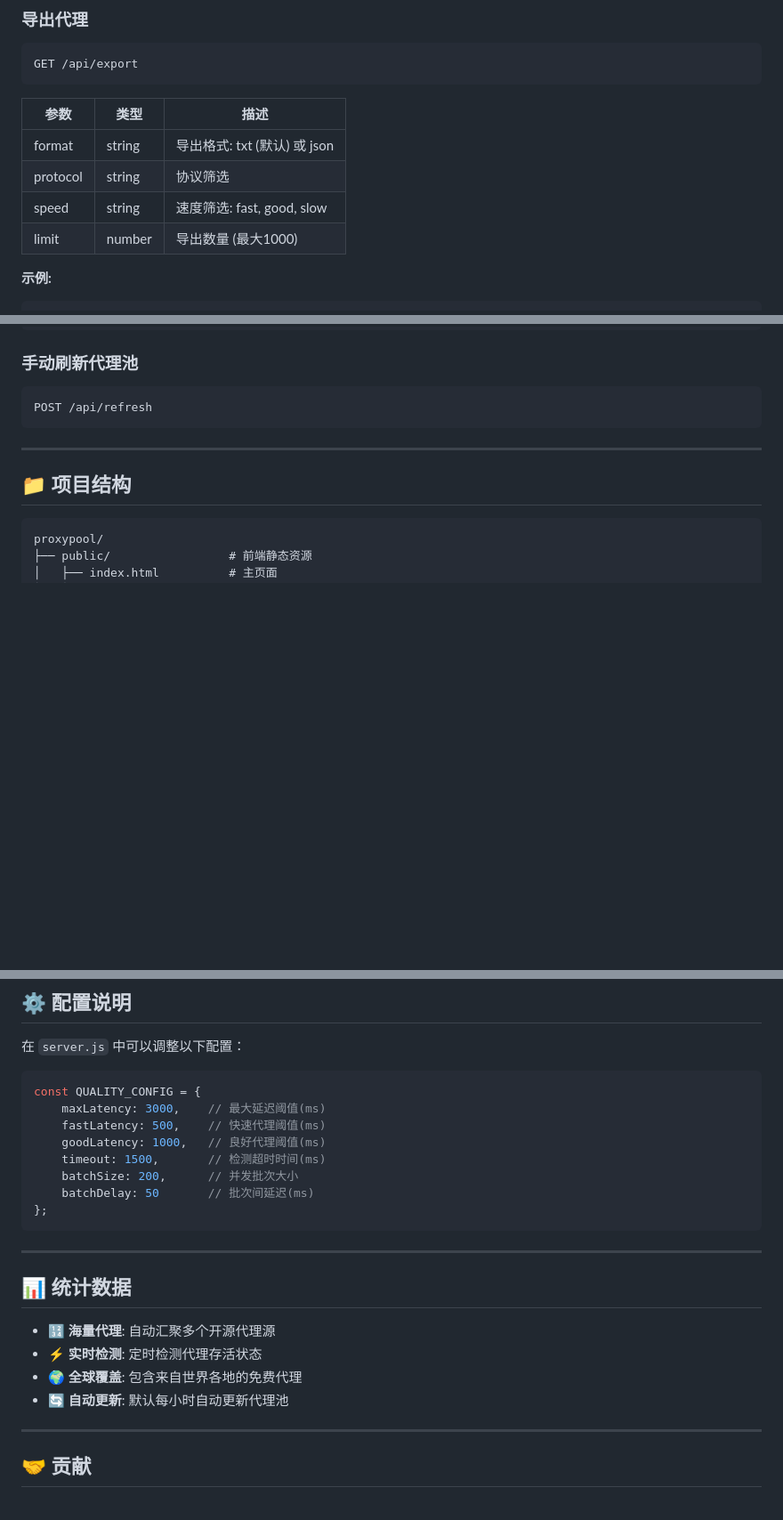
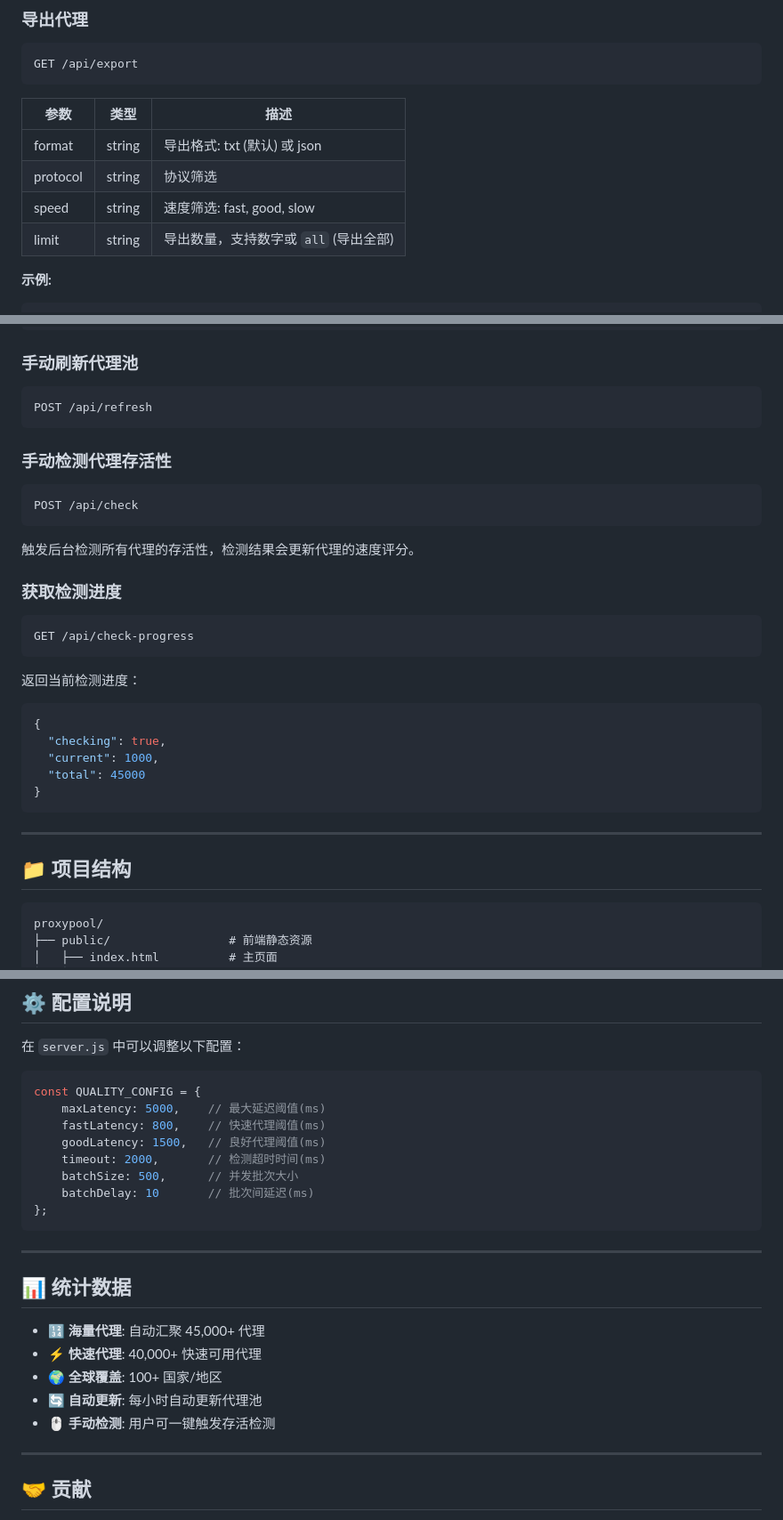
Before and after one commit to 1837620622/proxypool, a Markdown page: README.md, 3 parts joined by grey strips. Shown at 89% size. GitHub-like rendering; blank space fills up the shorter version.

Commit message:
更新 README.md：添加新 API 端点文档和最新配置

````diff
--- a/README.md
+++ b/README.md
@@ -117,7 +117,7 @@ GET /api/export
 | format | string | 导出格式: txt (默认) 或 json |
 | protocol | string | 协议筛选 |
 | speed | string | 速度筛选: fast, good, slow |
-| limit | number | 导出数量 (最大1000) |
+| limit | string | 导出数量，支持数字或 `all` (导出全部) |
 
 **示例:**
 ```bash
@@ -156,6 +156,29 @@ GET /api/stats
 
 ```
 POST /api/refresh
+```
+
+### 手动检测代理存活性
+
+```
+POST /api/check
+```
+
+触发后台检测所有代理的存活性，检测结果会更新代理的速度评分。
+
+### 获取检测进度
+
+```
+GET /api/check-progress
+```
+
+返回当前检测进度：
+```json
+{
+  "checking": true,
+  "current": 1000,
+  "total": 45000
+}
 ```
 
 ---
@@ -198,12 +221,12 @@ proxypool/
 
 ```javascript
 const QUALITY_CONFIG = {
-    maxLatency: 3000,    // 最大延迟阈值(ms)
-    fastLatency: 500,    // 快速代理阈值(ms)
-    goodLatency: 1000,   // 良好代理阈值(ms)
-    timeout: 1500,       // 检测超时时间(ms)
-    batchSize: 200,      // 并发批次大小
-    batchDelay: 50       // 批次间延迟(ms)
+    maxLatency: 5000,    // 最大延迟阈值(ms)
+    fastLatency: 800,    // 快速代理阈值(ms)
+    goodLatency: 1500,   // 良好代理阈值(ms)
+    timeout: 2000,       // 检测超时时间(ms)
+    batchSize: 500,      // 并发批次大小
+    batchDelay: 10       // 批次间延迟(ms)
 };
 ```
 
@@ -211,10 +234,11 @@ const QUALITY_CONFIG = {
 
 ## 📊 统计数据
 
-- 🔢 **海量代理**: 自动汇聚多个开源代理源
-- ⚡ **实时检测**: 定时检测代理存活状态
-- 🌍 **全球覆盖**: 包含来自世界各地的免费代理
-- 🔄 **自动更新**: 默认每小时自动更新代理池
+- 🔢 **海量代理**: 自动汇聚 45,000+ 代理
+- ⚡ **快速代理**: 40,000+ 快速可用代理
+- 🌍 **全球覆盖**: 100+ 国家/地区
+- 🔄 **自动更新**: 每小时自动更新代理池
+- 🖱️ **手动检测**: 用户可一键触发存活检测
 
 ---
 
````
